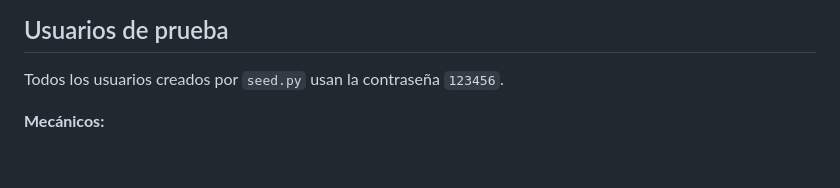
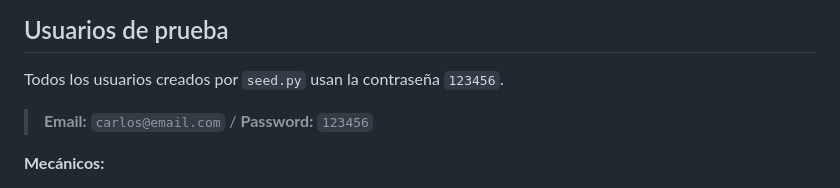
Before and after one commit to jaimeirazabal1/mecanicodeconfianza, a Markdown page: README.md, the part around the change. GitHub-like rendering; blank space fills up the shorter version.

Commit message:
Clarify email/password format in README

```diff
--- a/README.md
+++ b/README.md
@@ -36,6 +36,8 @@ Abrir `http://localhost:8000` en el navegador.
 ## Usuarios de prueba
 
 Todos los usuarios creados por `seed.py` usan la contraseña `123456`.
+
+> **Email:** `carlos@email.com` / **Password:** `123456`
 
 **Mecánicos:**
 - carlos@email.com
```
